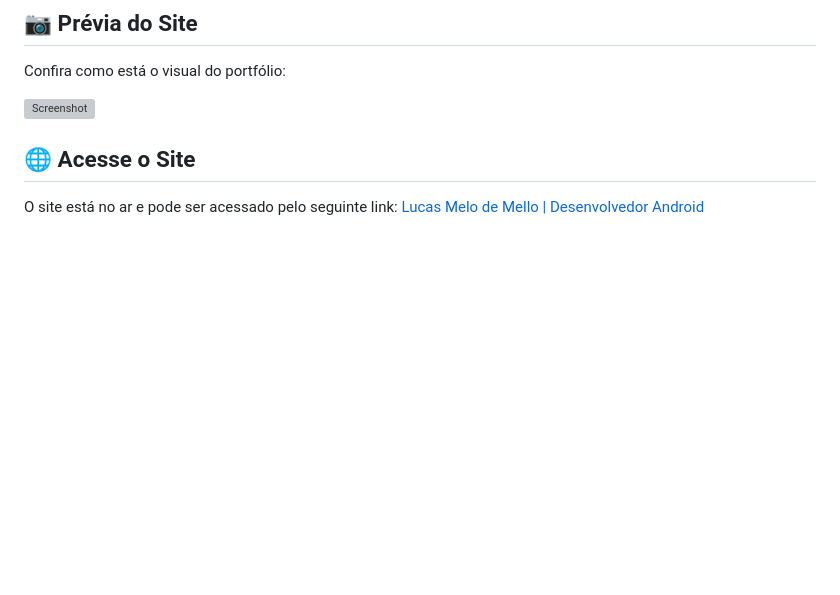
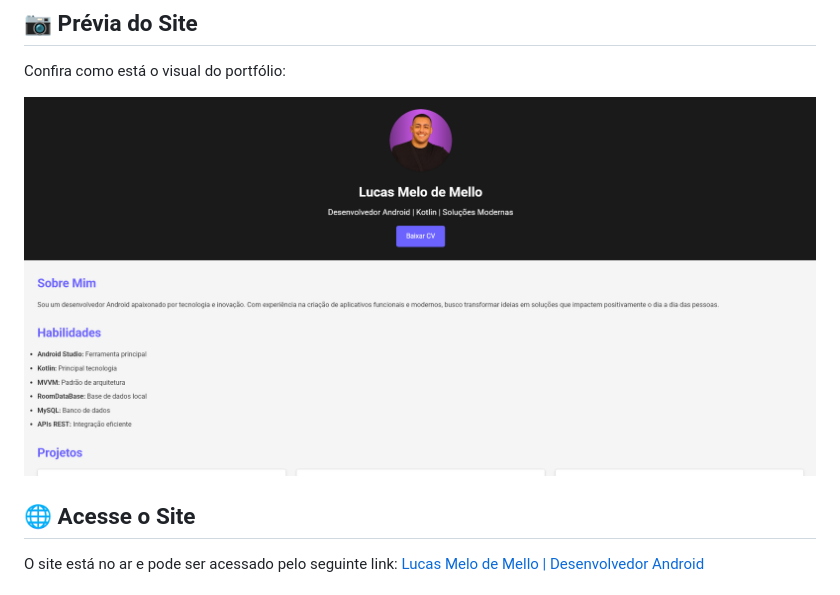
Before and after one commit to lucasmmello03/lucasmmello03.github.io, a Markdown page: README.md, the part around the change. Drawn GitHub-style; blank space fills up the shorter version; grey boxes are pictures that could not be loaded.

```diff
--- a/README.md
+++ b/README.md
@@ -31,7 +31,7 @@ Abaixo está a organização dos arquivos e pastas:
 
 Confira como está o visual do portfólio:
 
-![Screenshot](assets/portfolio) <!-- Substitua pelo link de uma imagem real se possível -->
+![Screenshot](assets/portfolio.png) <!-- Substitua pelo link de uma imagem real se possível -->
 
 ## 🌐 Acesse o Site
 
```
